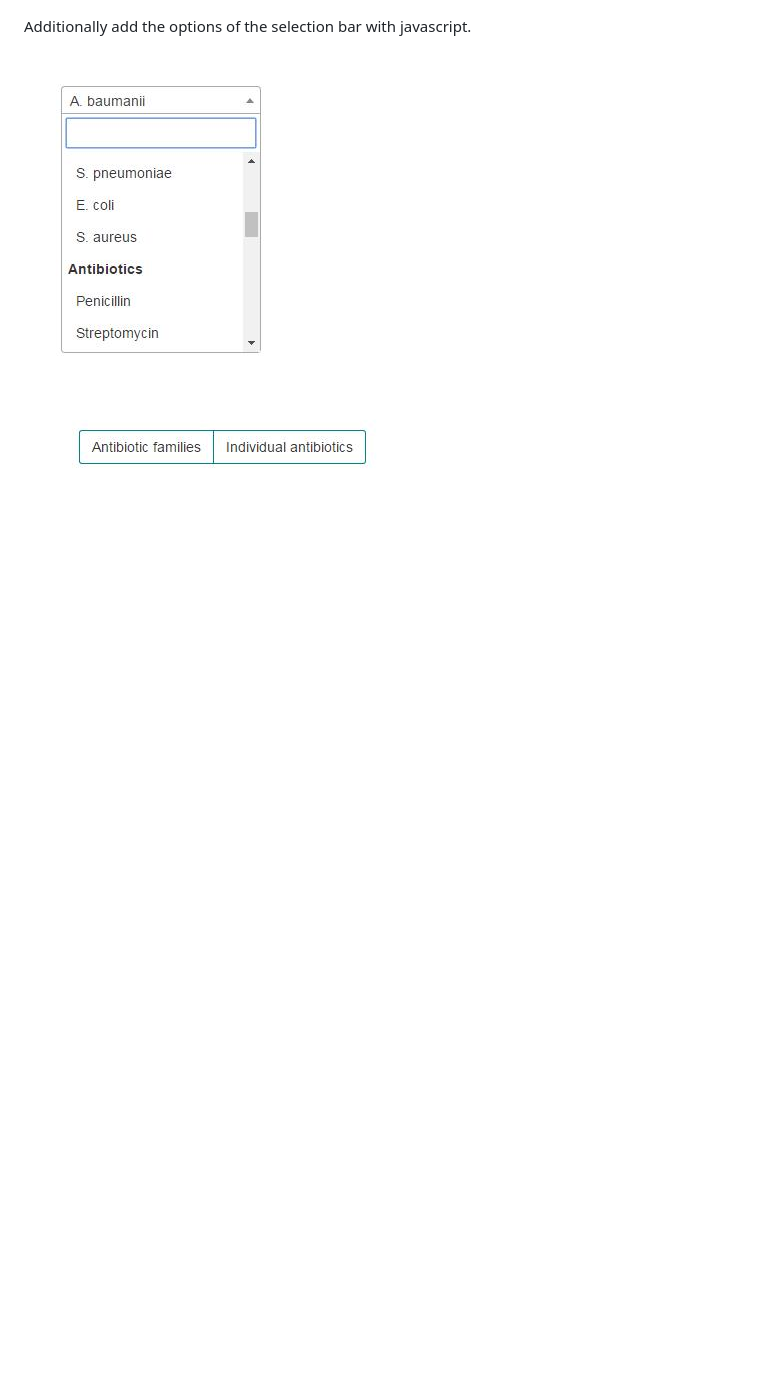
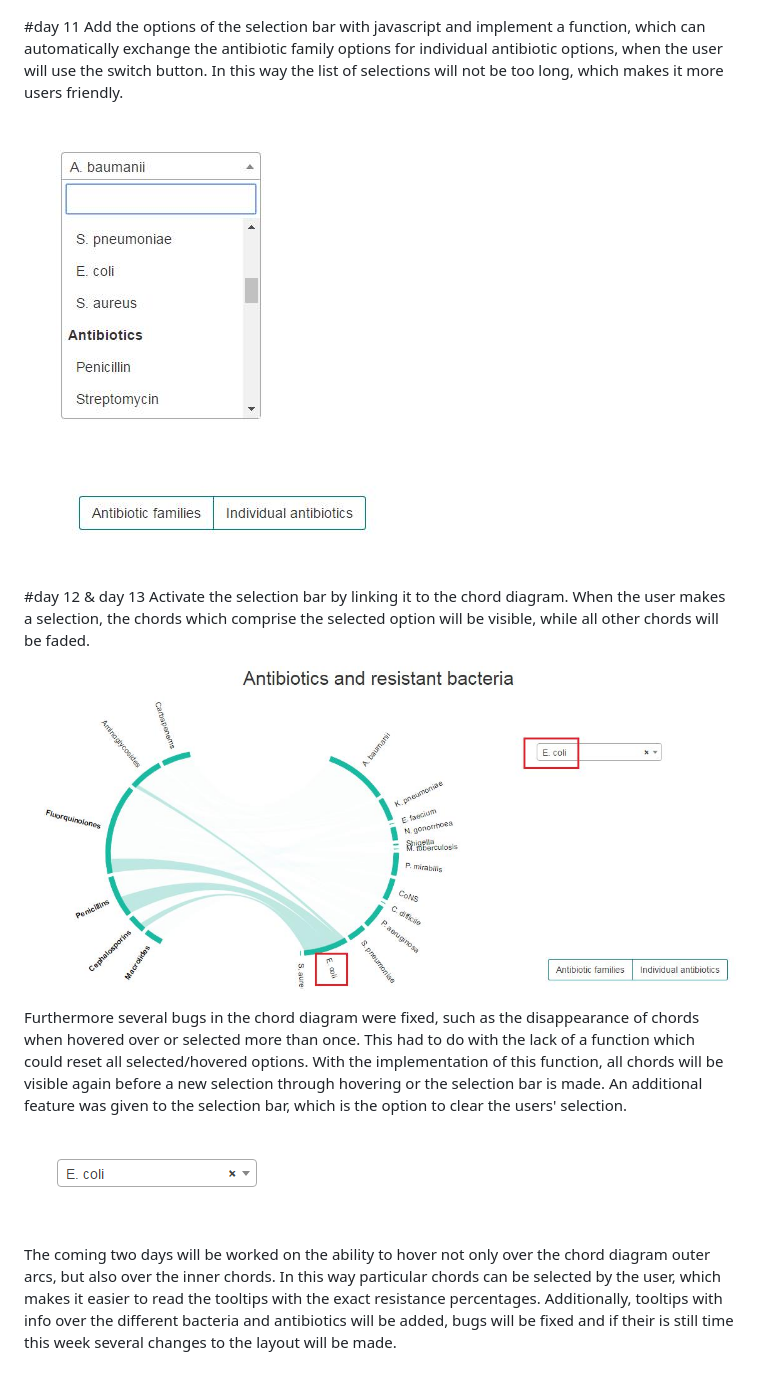
Before and after one commit to SLNio/Final-Project, a Markdown page: PROCESS.md, the part around the change. Drawn GitHub-style; pictures changed too: doc/Clear.PNG (added), doc/selected.jpg (added); blank space fills up the shorter version.

Commit message:
update process and scripts

```diff
--- a/PROCESS.md
+++ b/PROCESS.md
@@ -89,6 +89,18 @@ Activate the buttons which make it able to change the information of the left ch
 
 ![Stretched Chord diagram](https://github.com/SLNio/Final-Project/blob/master/doc/individual_antibiotics.jpg)
 
-Additionally add the options of the selection bar with javascript.
+#day 11
+Add the options of the selection bar with javascript and implement a function, which can automatically exchange the antibiotic family options for individual antibiotic options, when the user will use the switch button. In this way the list of selections will not be too long, which makes it more users friendly.
 
-![Selection bar](https://github.com/SLNio/Final-Project/blob/master/doc/selectionbar.jpg)
+![Selection bar data](https://github.com/SLNio/Final-Project/blob/master/doc/selectionbar.jpg)
+
+#day 12 & day 13
+Activate the selection bar by linking it to the chord diagram. When the user makes a selection, the chords which comprise the selected option will be visible, while all other chords will be faded.
+
+![Selected option](https://github.com/SLNio/Final-Project/blob/master/doc/selected.jpg)
+
+Furthermore several bugs in the chord diagram were fixed, such as the disappearance of chords when hovered over or selected more than once. This had to do with the lack of a function which could reset all selected/hovered options. With the implementation of this function, all chords will be visible again before a new selection through hovering or the selection bar is made. An additional feature was given to the selection bar, which is the option to clear the users' selection.
+
+![Clear option](https://github.com/SLNio/Final-Project/blob/master/doc/Clear.PNG)
+
+The coming two days will be worked on the ability to hover not only over the chord diagram outer arcs, but also over the inner chords. In this way particular chords can be selected by the user, which makes it easier to read the tooltips with the exact resistance percentages. Additionally, tooltips with info over the different bacteria and antibiotics will be added, bugs will be fixed and if their is still time this week several changes to the layout will be made.
```
Also changed, not shown: DailyStandups.md (+5 -0 lines), 9 other files.
